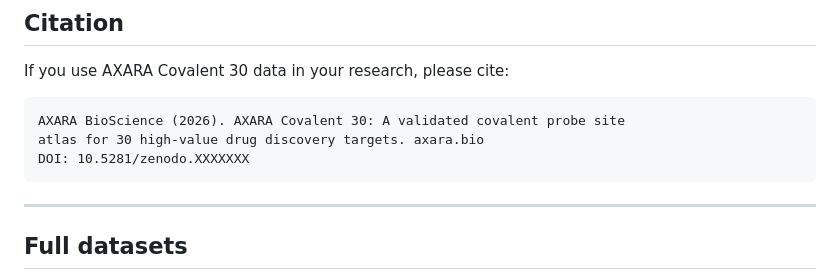
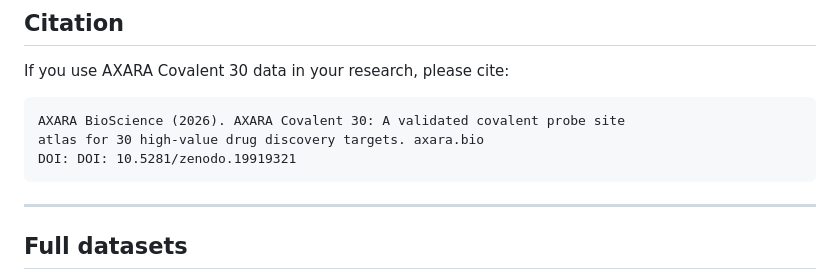
Before and after one commit to axarabioscience/axara-covalent-30, a Markdown page: Axarar-Covalent-30-README.md, the part around one of its changes. Rendered like a GitHub page.

Commit message:
Update DOI in README for AXARA Covalent 30

````diff
--- a/Axarar-Covalent-30-README.md
+++ b/Axarar-Covalent-30-README.md
@@ -162,7 +164,7 @@ If you use AXARA Covalent 30 data in your research, please cite:
 ```
 AXARA BioScience (2026). AXARA Covalent 30: A validated covalent probe site
 atlas for 30 high-value drug discovery targets. axara.bio
-DOI: 10.5281/zenodo.XXXXXXX
+DOI: DOI: 10.5281/zenodo.19919321
 ```
 
 ---
````
Also changed, not shown: other parts of Axarar-Covalent-30-README.md (+2 -0 lines).
